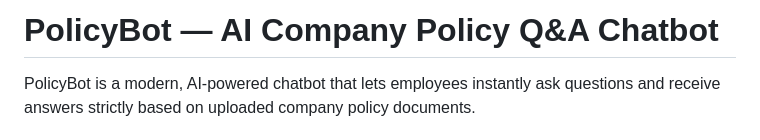
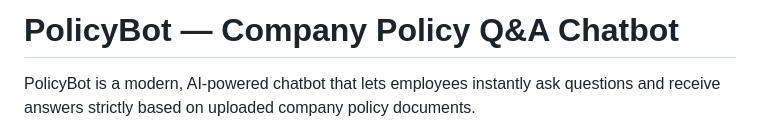
Before and after one commit to kamrankausher/PolicyBot-Company-Policy-Q-A-Chatbot, a Markdown page: README.md, the part around the change. Drawn GitHub-style.

Commit message:
Update project title in README.md

```diff
--- a/README.md
+++ b/README.md
@@ -1,4 +1,4 @@
-# PolicyBot — AI Company Policy Q&A Chatbot
+# PolicyBot — Company Policy Q&A Chatbot
 
 PolicyBot is a modern, AI-powered chatbot that lets employees instantly ask questions and receive answers strictly based on uploaded company policy documents.
 
```
